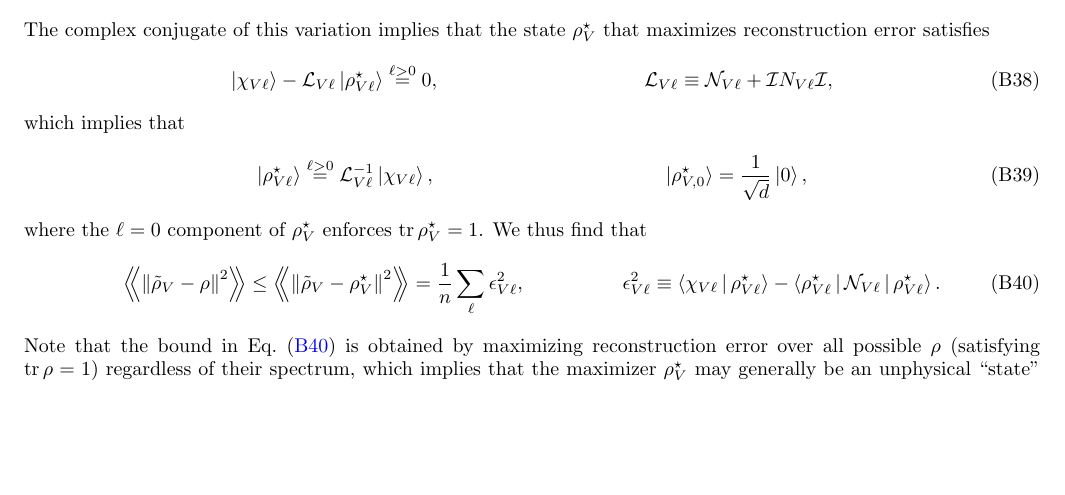
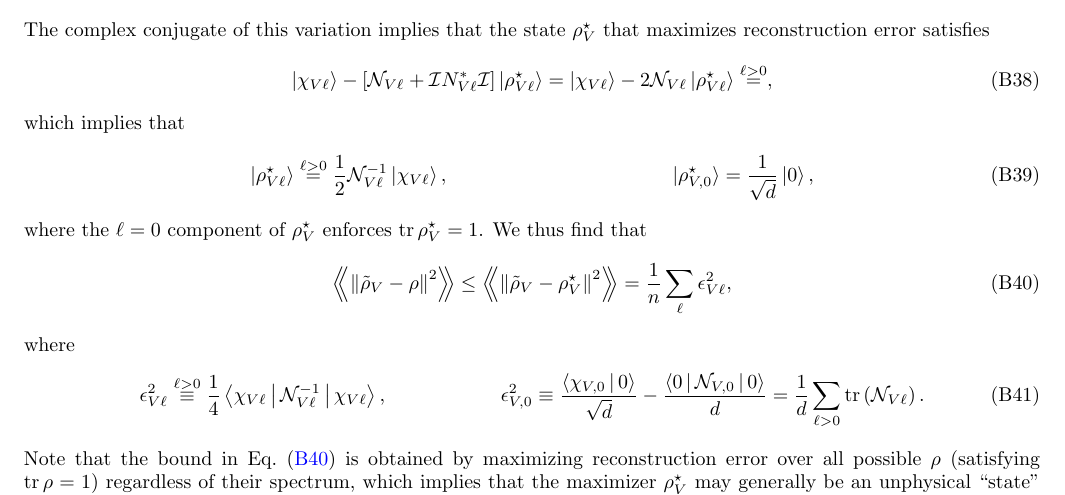
Before and after one commit to perlinm/rey_research, a LaTeX paper (sun_phases/spin_qudit_tomo.tex): part of page 11 of 14, cut so that both start at the same text, the shorter picture padded with empty space. Compiled offline with pdfLaTeX.

Commit message:
simplified reconstruction error maximum

```diff
--- a/sun_phases/spin_qudit_tomo.tex
+++ b/sun_phases/spin_qudit_tomo.tex
@@ -815,15 +804,16 @@ This error is straightforward to maximize by considering its variation with resp
 \end{align}
 The complex conjugate of this variation implies that the state $\rho_V^\star$ that maximizes reconstruction error satisfies
 \begin{align}
-  \ket{\chi_{V\ell}} - \L_{V\ell} \ket{\rho_{V\ell}^\star}
-  \stackrel{\ell>0}{=} 0,
-  &&
-  \L_{V\ell} \equiv \N_{V\ell} + \I N_{V\ell} \I,
+  \ket{\chi_{V\ell}}
+  - \sp{\N_{V\ell} + \I N_{V\ell}^* \I} \ket{\rho_{V\ell}^\star}
+  = \ket{\chi_{V\ell}}
+  - 2 \N_{V\ell} \ket{\rho_{V\ell}^\star}
+  \stackrel{\ell>0}{=},
 \end{align}
 which implies that
 \begin{align}
   \ket{\rho_{V\ell}^\star} \stackrel{\ell>0}{=}
-  \L_{V\ell}^{-1} \ket{\chi_{V\ell}},
+  \f12 \N_{V\ell}^{-1} \ket{\chi_{V\ell}},
   &&
   \ket{\rho_{V,0}^\star} = \f1{\sqrt{d}} \ket{0},
 \end{align}
@@ -833,10 +823,15 @@ We thus find that
   \Bbk{\norm{\tilde\rho_V-\rho}^2}
   \le \Bbk{\norm{\tilde\rho_V-\rho_V^\star}^2}
   = \f1n \sum_\ell \epsilon_{V\ell}^2,
+  \label{eq:bound_SM}
+\end{align}
+where
+\begin{align}
+  \epsilon_{V\ell}^2 \stackrel{\ell>0}{\equiv} \f14 \bk{\chi_{V\ell}|\N_{V\ell}^{-1}|\chi_{V\ell}},
   &&
-  \epsilon_{V\ell}^2 \equiv \bk{\chi_{V\ell}|\rho_{V\ell}^\star}
-  - \bk{\rho_{V\ell}^\star|\N_{V\ell}|\rho_{V\ell}^\star}.
-  \label{eq:bound_SM}
+  \epsilon_{V,0}^2
+  \equiv \f{\bk{\chi_{V,0}|0}}{\sqrt{d}} - \f{\bk{0|\N_{V,0}|0}}{d}
+  = \f1d \sum_{\ell>0} \tr\p{\N_{V\ell}}.
 \end{align}
 Note that the bound in Eq.~\eqref{eq:bound_SM} is obtained by maximizing reconstruction error over all possible $\rho$ (satisfying $\tr\rho=1$) regardless of their spectrum, which implies that the maximizer $\rho_V^\star$ may generally be an unphysical ``state'' with negative eigenvalues.
 In principle, there is therefore room for improvement on the bound in Eq.~\eqref{eq:bound_SM} by maximizing reconstruction error over the (restricted) domain of states with a non-negative spectrum.
```
Also changed, not shown: sun_phases/spin_qudit_tomo.tex (15 more changed lines).
